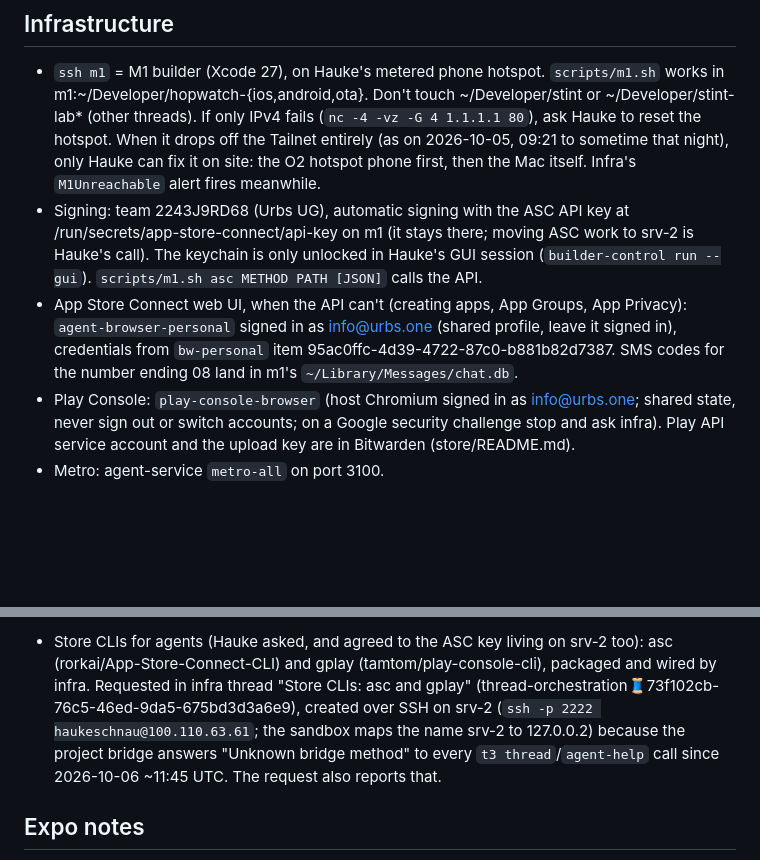
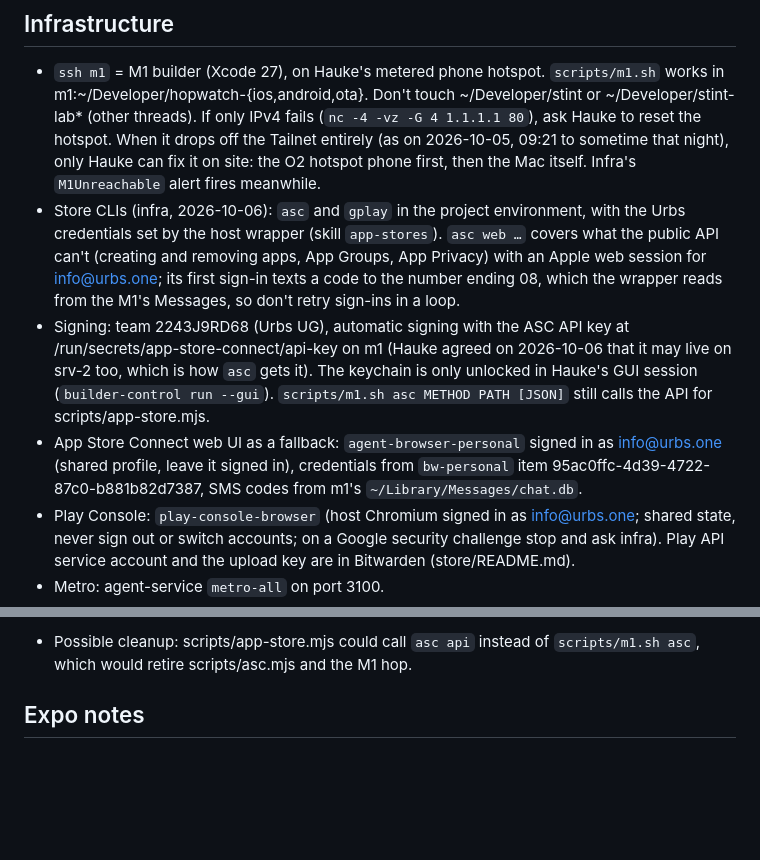
Before and after one commit to HaukeSchnau/hopwatch, a Markdown page: notes/progress.md, 2 parts joined by grey strips. Drawn GitHub-style; blank space fills up the shorter version.

Commit message:
docs: asc and gplay for store work
Infra set up the asc (App Store Connect) and gplay (Google Play) CLIs with the
Urbs UG credentials; AGENTS.md, store/README.md and the notes point to them and
carry the managed-publishing caveat over to gplay.

Co-Authored-By: Claude Opus 5.5 (1M context) <noreply@anthropic.com>

```diff
--- a/notes/progress.md
+++ b/notes/progress.md
@@ -46,14 +46,19 @@ architecture is in docs/architecture.md, store details in store/README.md.
   ask Hauke to reset the hotspot. When it drops off the Tailnet entirely (as on 2026-10-05,
   09:21 to sometime that night), only Hauke can fix it on site: the O2 hotspot phone first,
   then the Mac itself. Infra's `M1Unreachable` alert fires meanwhile.
+- Store CLIs (infra, 2026-10-06): `asc` and `gplay` in the project environment, with the
+  Urbs credentials set by the host wrapper (skill `app-stores`). `asc web …` covers what the
+  public API can't (creating and removing apps, App Groups, App Privacy) with an Apple web
+  session for info@urbs.one; its first sign-in texts a code to the number ending 08, which
+  the wrapper reads from the M1's Messages, so don't retry sign-ins in a loop.
 - Signing: team 2243J9RD68 (Urbs UG), automatic signing with the ASC API key at
-  /run/secrets/app-store-connect/api-key on m1 (it stays there; moving ASC work to srv-2 is
-  Hauke's call). The keychain is only unlocked in Hauke's GUI session
-  (`builder-control run --gui`). `scripts/m1.sh asc METHOD PATH [JSON]` calls the API.
-- App Store Connect web UI, when the API can't (creating apps, App Groups, App Privacy):
-  `agent-browser-personal` signed in as info@urbs.one (shared profile, leave it signed in),
-  credentials from `bw-personal` item 95ac0ffc-4d39-4722-87c0-b881b82d7387. SMS codes for
-  the number ending 08 land in m1's `~/Library/Messages/chat.db`.
+  /run/secrets/app-store-connect/api-key on m1 (Hauke agreed on 2026-10-06 that it may live
+  on srv-2 too, which is how `asc` gets it). The keychain is only unlocked in Hauke's GUI
+  session (`builder-control run --gui`). `scripts/m1.sh asc METHOD PATH [JSON]` still calls
+  the API for scripts/app-store.mjs.
+- App Store Connect web UI as a fallback: `agent-browser-personal` signed in as
+  info@urbs.one (shared profile, leave it signed in), credentials from `bw-personal` item
+  95ac0ffc-4d39-4722-87c0-b881b82d7387, SMS codes from m1's `~/Library/Messages/chat.db`.
 - Play Console: `play-console-browser` (host Chromium signed in as info@urbs.one; shared
   state, never sign out or switch accounts; on a Google security challenge stop and ask
   infra). Play API service account and the upload key are in Bitwarden (store/README.md).
@@ -107,11 +112,6 @@ this workspace, since the running agent lives in it.
 
-- Store CLIs for agents (Hauke asked, and agreed to the ASC key living on srv-2 too): asc
-  (rorkai/App-Store-Connect-CLI) and gplay (tamtom/play-console-cli), packaged and wired by
-  infra. Requested in infra thread "Store CLIs: asc and gplay"
-  (thread-orchestration:thread:73f102cb-76c5-46ed-9da5-675bd3d3a6e9), created over SSH on
-  srv-2 (`ssh -p 2222 haukeschnau@100.110.63.61`; the sandbox maps the name srv-2 to
-  127.0.0.2) because the project bridge answers "Unknown bridge method" to every
-  `t3 thread`/`agent-help` call since 2026-10-06 ~11:45 UTC. The request also reports that.
+- Possible cleanup: scripts/app-store.mjs could call `asc api` instead of
+  `scripts/m1.sh asc`, which would retire scripts/asc.mjs and the M1 hop.
 
 ## Expo notes
 
```
Also changed, not shown: other parts of notes/progress.md (+1 -1 lines), AGENTS.md (+2 -0 lines), store/README.md (+8 -4 lines).
